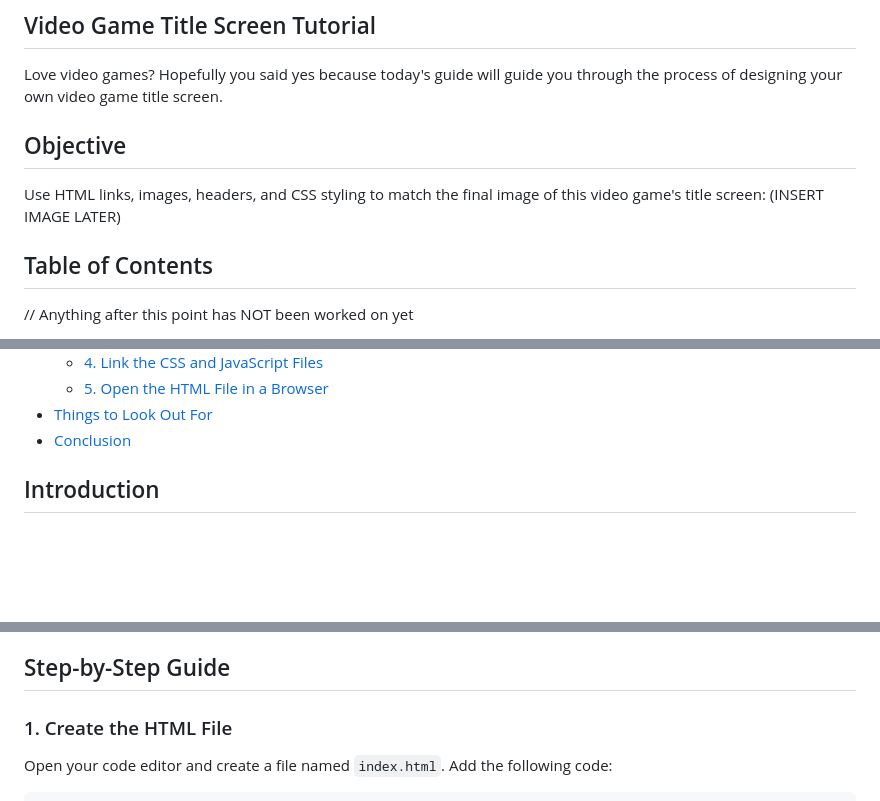
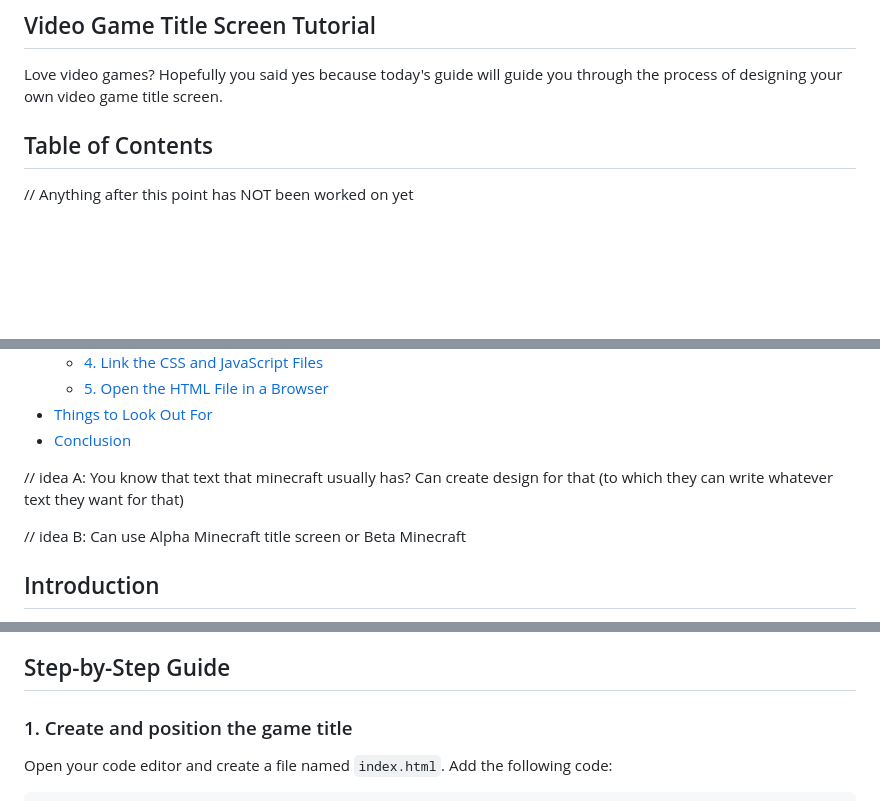
Before and after one commit to shanect7/video-game-tittle-screen-design, a Markdown page: README.md, 3 parts joined by grey strips. Rendered like a GitHub page; blank space fills up the shorter version.

```diff
--- a/README.md
+++ b/README.md
@@ -3,11 +3,6 @@
 ## Video Game Title Screen Tutorial
 
 Love video games? Hopefully you said yes because today's guide will guide you through the process of designing your own video game title screen.
-
-## Objective
-
-Use HTML links, images, headers, and CSS styling to match the final image of this video game's title screen:
-(INSERT IMAGE LATER)
 
 ## Table of Contents
 
@@ -26,6 +21,10 @@ Use HTML links, images, headers, and CSS styling to match the final image of thi
   - [5. Open the HTML File in a Browser](#5-open-the-html-file-in-a-browser)
 - [Things to Look Out For](#things-to-look-out-for)
 - [Conclusion](#conclusion)
+
+// idea A: You know that text that minecraft usually has? Can create design for that (to which they can write whatever text they want for that)
+
+// idea B: Can use Alpha Minecraft title screen or Beta Minecraft
 
 ## Introduction
 
@@ -56,7 +55,7 @@ If now, you can copy and paste the "assets" folders from above into your repel/p
 
 ## Step-by-Step Guide
 
-### 1. Create the HTML File
+### 1. Create and position the game title
 
 Open your code editor and create a file named `index.html`. Add the following code:
 
```
